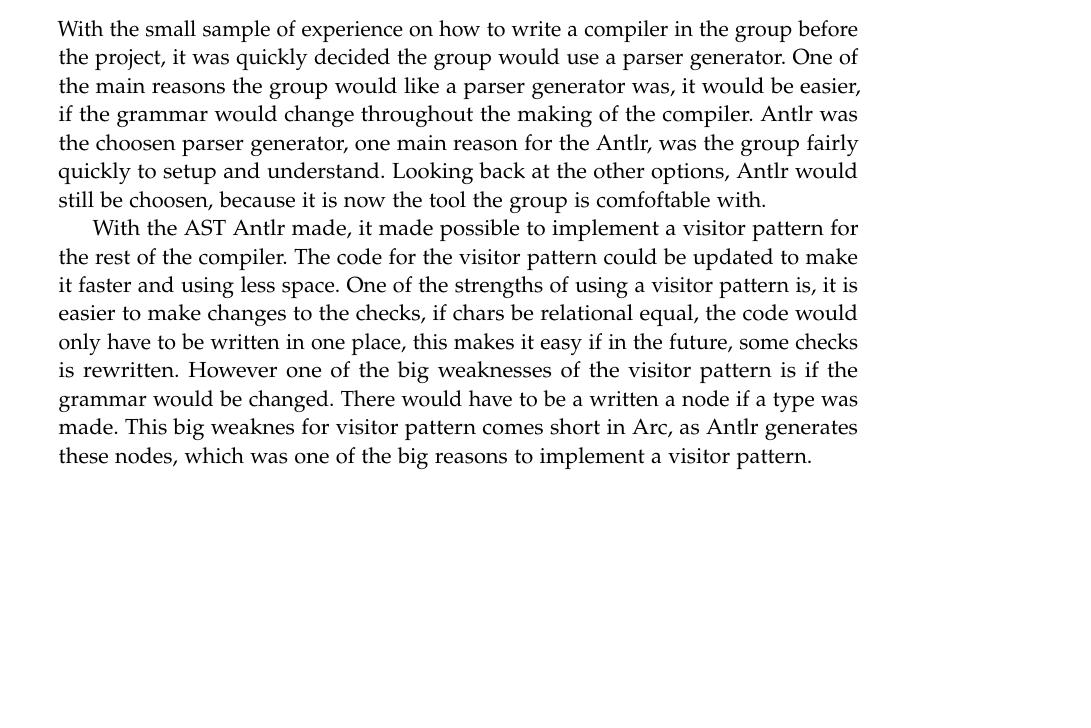
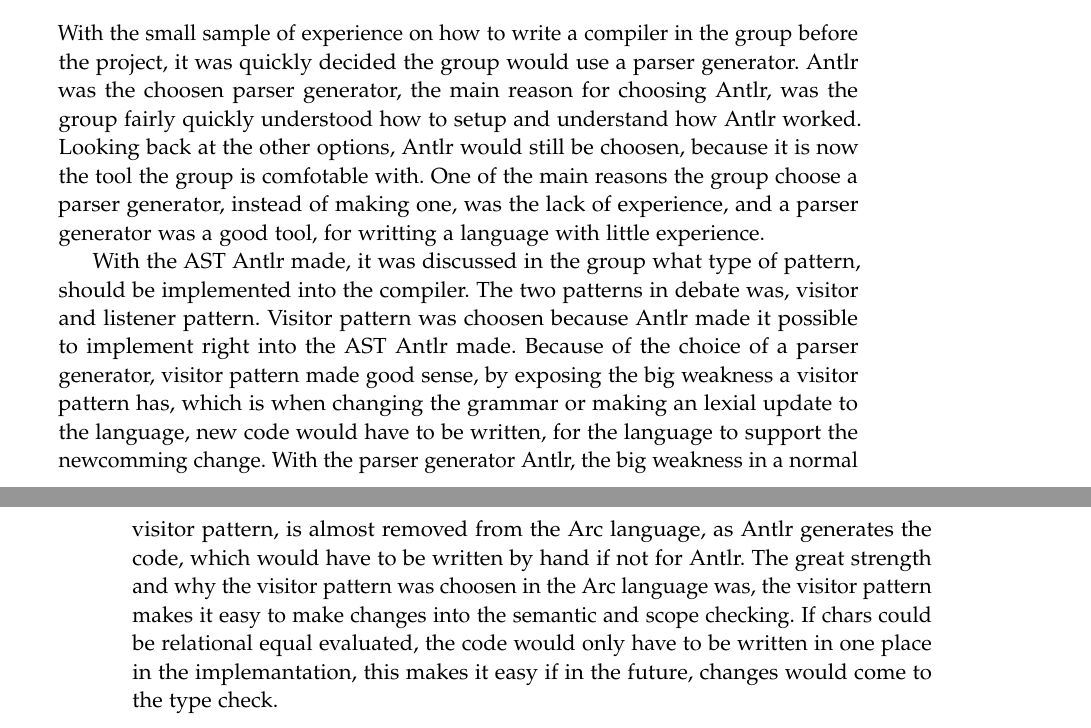
Before and after one commit to AAU-Dat/P4-Concurrent-Arduino, a LaTeX thesis (project-report/main.tex, which reads project-report/chapters/06 discussion/implementation_dis.tex): part of page 69 of 79 before the commit and two parts of pages 69 and 70 of 79 after it, the two joined at a grey line, cut so that both start at the same text, the shorter picture padded with empty space. Compiled offline with pdfLaTeX.

Commit message:
implementation should be finished in write. need a review

```diff
--- a/project-report/chapters/06 discussion/implementation_dis.tex
+++ b/project-report/chapters/06 discussion/implementation_dis.tex
@@ -6,7 +6,7 @@
 %AST
 %Pattern of implementation strengths and weaknesses
 %strengths and weaknesses of another implementation
-\subsection*{Language discussion}
-With the small sample of experience on how to write a compiler in the group before the project, it was quickly decided the group would use a parser generator. One of the main reasons the group would like a parser generator was, it would be easier, if the grammar would change throughout the making of the compiler. Antlr was the choosen parser generator, one main reason for the Antlr, was the group fairly quickly to setup and understand. Looking back at the other options, Antlr would still be choosen, because it is now the tool the group is comfoftable with.
+\section*{Language discussion}
+With the small sample of experience on how to write a compiler in the group before the project, it was quickly decided the group would use a parser generator. Antlr was the choosen parser generator, the main reason for choosing Antlr, was the group fairly quickly understood how to setup and understand how Antlr worked. Looking back at the other options, Antlr would still be choosen, because it is now the tool the group is comfotable with. One of the main reasons the group choose a parser generator, instead of making one, was the lack of experience, and a parser generator was a good tool, for writting a language with little experience.
 
-With the \gls{ast} Antlr made, it made possible to implement a visitor pattern for the rest of the compiler. The code for the visitor pattern could be updated to make it faster and using less space. One of the strengths of using a visitor pattern is, it is easier to make changes to the checks, if chars be relational equal, the code would only have to be written in one place, this makes it easy if in the future, some checks is rewritten. However one of the big weaknesses of the visitor pattern is if the grammar would be changed. There would have to be a written a node if a type was made. This big weaknes for visitor pattern comes short in Arc, as Antlr generates these nodes, which was one of the big reasons to implement a visitor pattern.
+With the \gls{ast} Antlr made, it was discussed in the group what type of pattern, should be implemented into the compiler. The two patterns in debate was, visitor and listener pattern. Visitor pattern was choosen because Antlr made it possible to implement right into the AST Antlr made. Because of the choice of a parser generator, visitor pattern made good sense, by exposing the big weakness a visitor pattern has, which is when changing the grammar or making an lexial update to the language, new code would have to be written, for the language to support the newcomming change. With the parser generator Antlr, the big weakness in a normal visitor pattern, is almost removed from the Arc language, as Antlr generates the code, which would have to be written by hand if not for Antlr. The great strength and why the visitor pattern was choosen in the Arc language was, the visitor pattern makes it easy to make changes into the semantic and scope checking. If chars could be relational equal evaluated, the code would only have to be written in one place in the implemantation, this makes it easy if in the future, changes would come to the type check.
```
